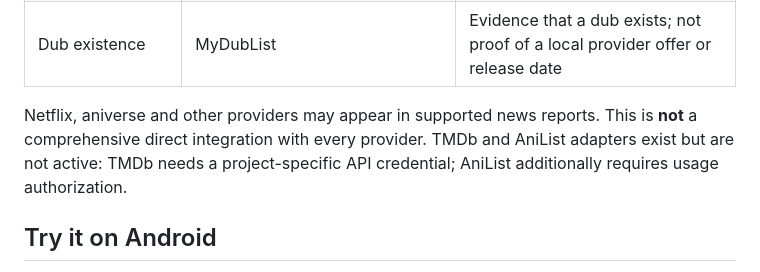
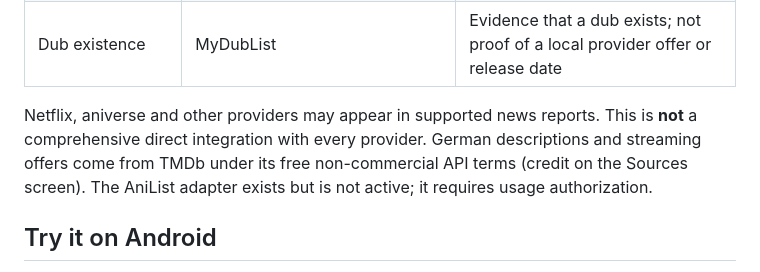
Before and after one commit to Tabtii/AniApp, a Markdown page: README.md, the part around the change. Rendered like a GitHub page.

```diff
--- a/README.md
+++ b/README.md
@@ -71,7 +71,7 @@ This runs in Supabase; phones do not crawl websites. Backend content updates rea
 | Dub announcements | Supported Crunchyroll RSS, ADN and Anime2You formats (AniNews parser kept, ingestion off until permission) | Explicit, sufficiently evidenced DE/EN premiere or episode dates |
 | Dub existence | MyDubList | Evidence that a dub exists; not proof of a local provider offer or release date |
 
-Netflix, aniverse and other providers may appear in supported news reports. This is **not** a comprehensive direct integration with every provider. TMDb and AniList adapters exist but are not active: TMDb needs a project-specific API credential; AniList additionally requires usage authorization.
+Netflix, aniverse and other providers may appear in supported news reports. This is **not** a comprehensive direct integration with every provider. German descriptions and streaming offers come from TMDb under its free non-commercial API terms (credit on the Sources screen). The AniList adapter exists but is not active; it requires usage authorization.
 
 ## Try it on Android
 
```
Also changed, not shown: docs/DATA_RIGHTS.md (+2 -2 lines), docs/STATUS.md (+7 -6 lines).
